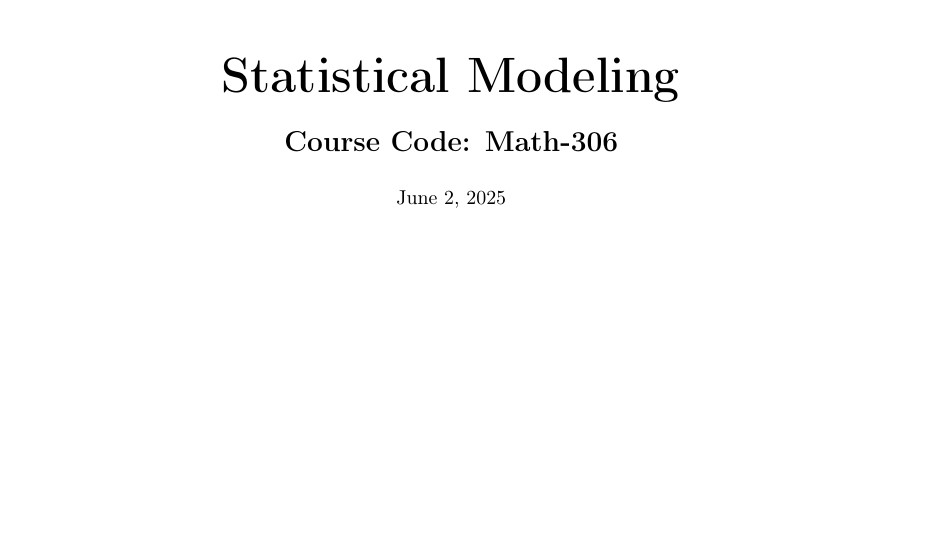
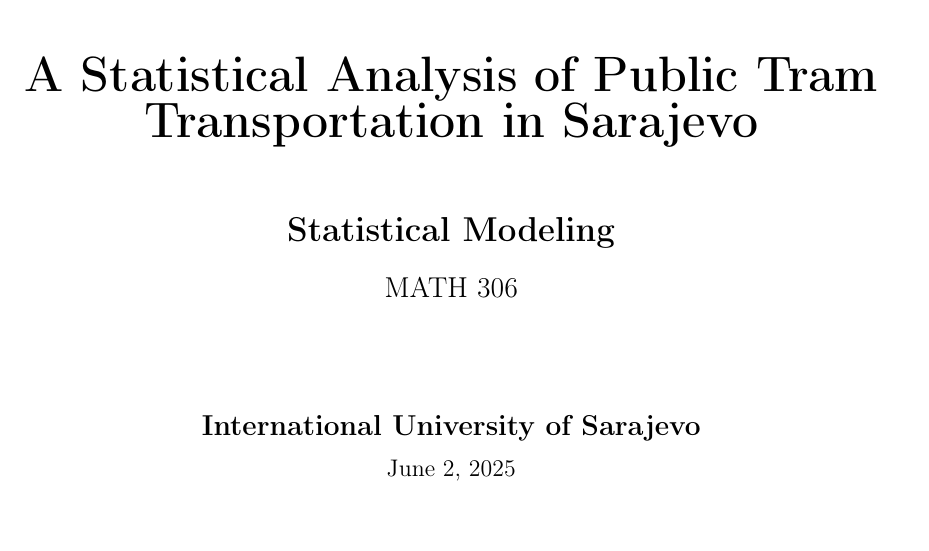
Before and after one commit to EmreArapcicUevak/StatisticalModelingProjectReport, a LaTeX document (main.tex): part of page 1 of 2, cut at the place of the change. Compiled offline with pdfLaTeX.

Commit message:
Improve the title and refactor the title page a little bit

```diff
--- a/main.tex
+++ b/main.tex
@@ -69,13 +68,12 @@
 
-			{\Huge \textbf{Statistical Modeling}}
+        {\Huge \textbf{A Statistical Analysis of Public Tram Transportation in Sarajevo}} \\[1.2cm]
 
-			\vspace{0.5cm}
+        {\LARGE \textbf{Statistical Modeling}} \\[0.5cm]
+        {\Large MATH 306} \\[2cm]
 
-			{\Large \textbf{Course Code: Math-306}} \\
-			\vspace{0.5cm}
-
-			{\today}
-		\end{center}
+        {\Large \textbf{International University of Sarajevo}} \\[0.3cm]
+        {\large \today}
+    \end{center}
 
 		\vfill
 
```
Also changed, not shown: main.tex (5 more changed lines).
